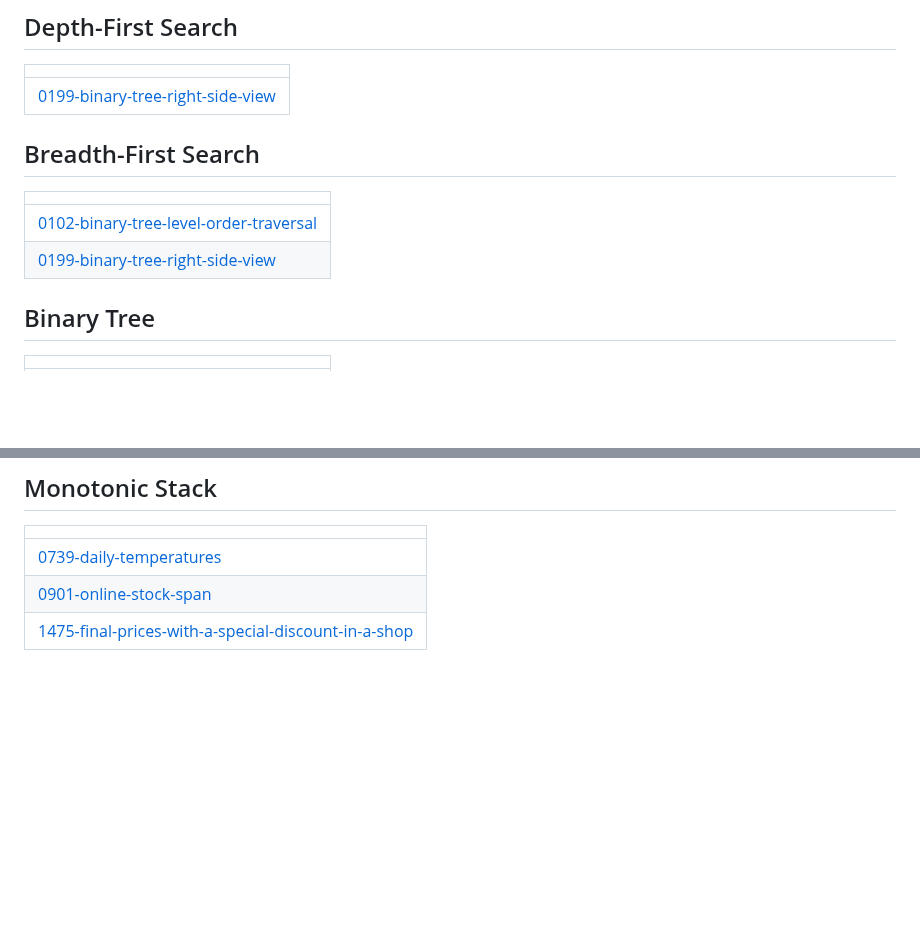
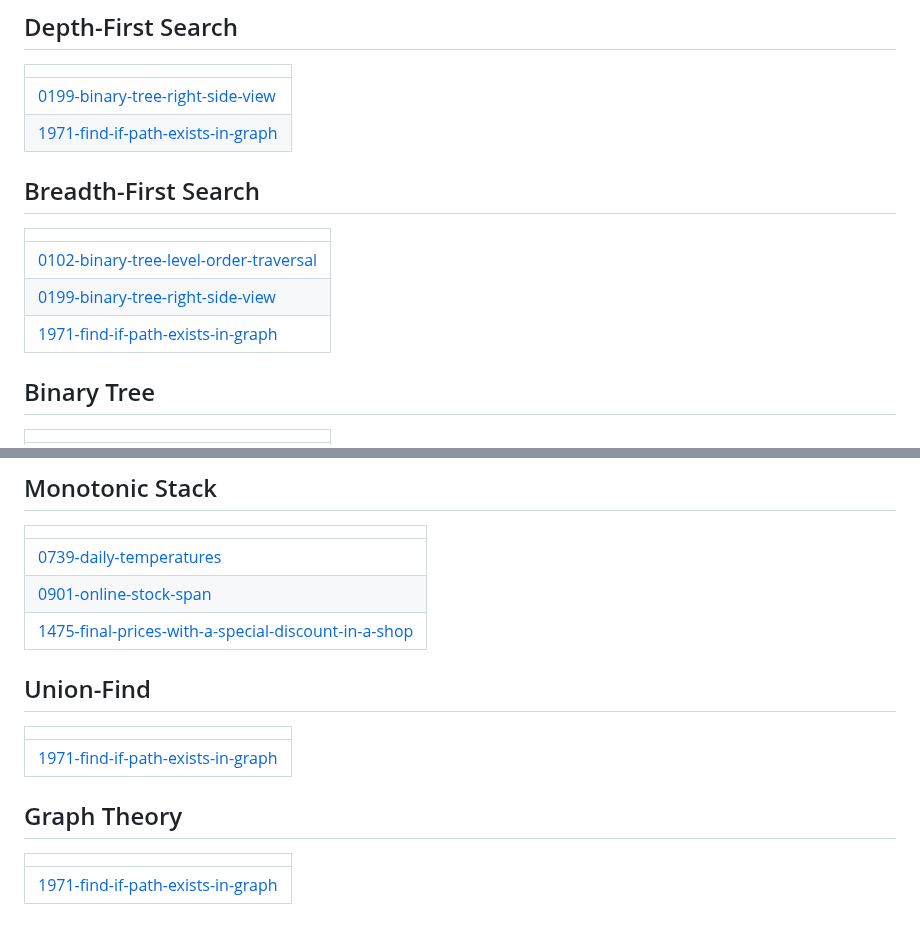
Before and after one commit to vtu26541-collab/APS, a Markdown page: README.md, 2 parts joined by grey strips. Drawn GitHub-style; blank space fills up the shorter version.

Commit message:
Update README - Topic Tags

```diff
--- a/README.md
+++ b/README.md
@@ -68,11 +68,13 @@
 |  |
 | ------- |
 | [0199-binary-tree-right-side-view](https://github.com/vtu26541-collab/APS/tree/master/0199-binary-tree-right-side-view) |
+| [1971-find-if-path-exists-in-graph](https://github.com/vtu26541-collab/APS/tree/master/1971-find-if-path-exists-in-graph) |
 ## Breadth-First Search
 |  |
 | ------- |
 | [0102-binary-tree-level-order-traversal](https://github.com/vtu26541-collab/APS/tree/master/0102-binary-tree-level-order-traversal) |
 | [0199-binary-tree-right-side-view](https://github.com/vtu26541-collab/APS/tree/master/0199-binary-tree-right-side-view) |
+| [1971-find-if-path-exists-in-graph](https://github.com/vtu26541-collab/APS/tree/master/1971-find-if-path-exists-in-graph) |
 ## Binary Tree
 |  |
 | ------- |
@@ -120,4 +122,12 @@
 | [0739-daily-temperatures](https://github.com/vtu26541-collab/APS/tree/master/0739-daily-temperatures) |
 | [0901-online-stock-span](https://github.com/vtu26541-collab/APS/tree/master/0901-online-stock-span) |
 | [1475-final-prices-with-a-special-discount-in-a-shop](https://github.com/vtu26541-collab/APS/tree/master/1475-final-prices-with-a-special-discount-in-a-shop) |
+## Union-Find
+|  |
+| ------- |
+| [1971-find-if-path-exists-in-graph](https://github.com/vtu26541-collab/APS/tree/master/1971-find-if-path-exists-in-graph) |
+## Graph Theory
+|  |
+| ------- |
+| [1971-find-if-path-exists-in-graph](https://github.com/vtu26541-collab/APS/tree/master/1971-find-if-path-exists-in-graph) |
 <!---LeetCode Topics End-->
```
